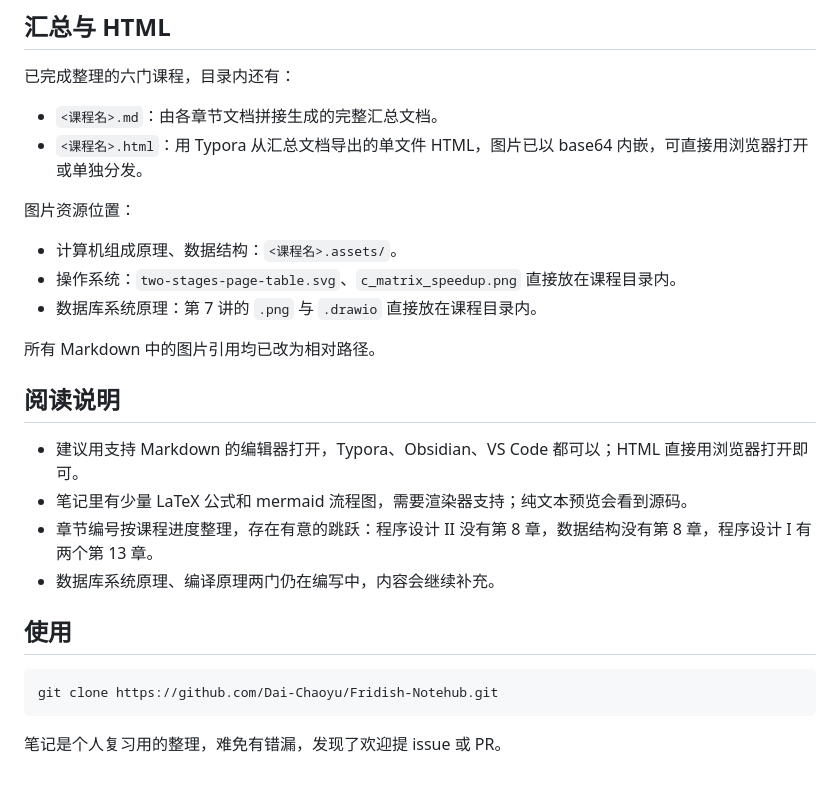
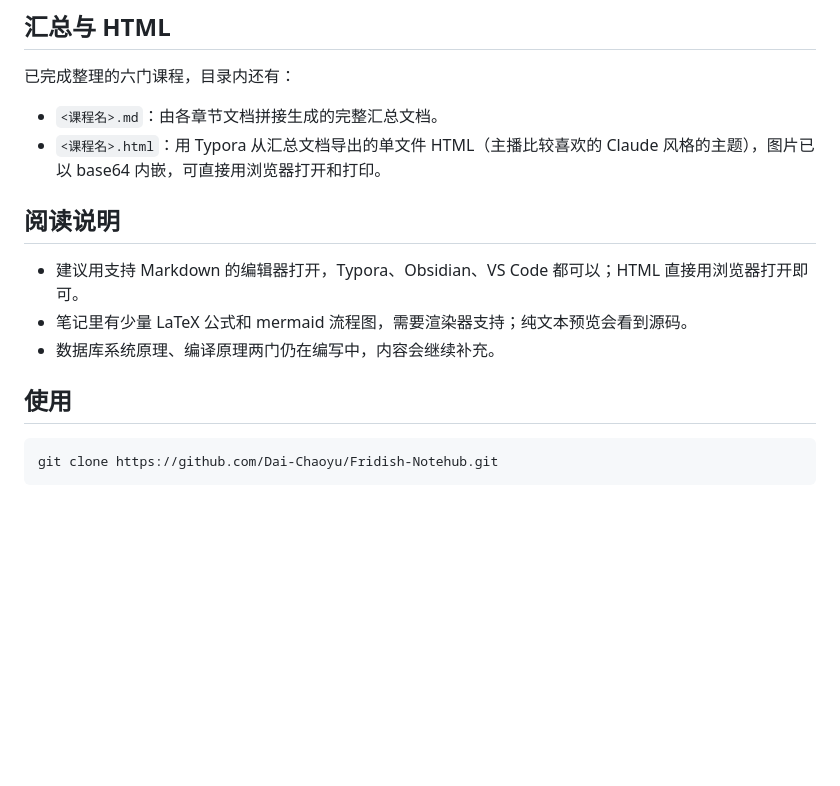
Before and after one commit to Dai-Chaoyu/Fridish-Notehub, a Markdown page: README.md, the part around one of its changes. Rendered like a GitHub page; blank space fills up the shorter version.

````diff
--- a/README.md
+++ b/README.md
@@ -25,21 +29,12 @@
 已完成整理的六门课程，目录内还有：
 
 - `<课程名>.md`：由各章节文档拼接生成的完整汇总文档。
-- `<课程名>.html`：用 Typora 从汇总文档导出的单文件 HTML，图片已以 base64 内嵌，可直接用浏览器打开或单独分发。
-
-图片资源位置：
-
-- 计算机组成原理、数据结构：`<课程名>.assets/`。
-- 操作系统：`two-stages-page-table.svg`、`c_matrix_speedup.png` 直接放在课程目录内。
-- 数据库系统原理：第 7 讲的 `.png` 与 `.drawio` 直接放在课程目录内。
-
-所有 Markdown 中的图片引用均已改为相对路径。
+- `<课程名>.html`：用 Typora 从汇总文档导出的单文件 HTML（主播比较喜欢的 Claude 风格的主题），图片已以 base64 内嵌，可直接用浏览器打开和打印。
 
 ## 阅读说明
 
 - 建议用支持 Markdown 的编辑器打开，Typora、Obsidian、VS Code 都可以；HTML 直接用浏览器打开即可。
 - 笔记里有少量 LaTeX 公式和 mermaid 流程图，需要渲染器支持；纯文本预览会看到源码。
-- 章节编号按课程进度整理，存在有意的跳跃：程序设计 II 没有第 8 章，数据结构没有第 8 章，程序设计 I 有两个第 13 章。
 - 数据库系统原理、编译原理两门仍在编写中，内容会继续补充。
 
 ## 使用
@@ -47,5 +42,3 @@
 ```bash
 git clone https://github.com/Dai-Chaoyu/Fridish-Notehub.git
 ```
-
-笔记是个人复习用的整理，难免有错漏，发现了欢迎提 issue 或 PR。
````
Also changed, not shown: other parts of README.md (+14 -10 lines), 入群二维码.jpg (added).
